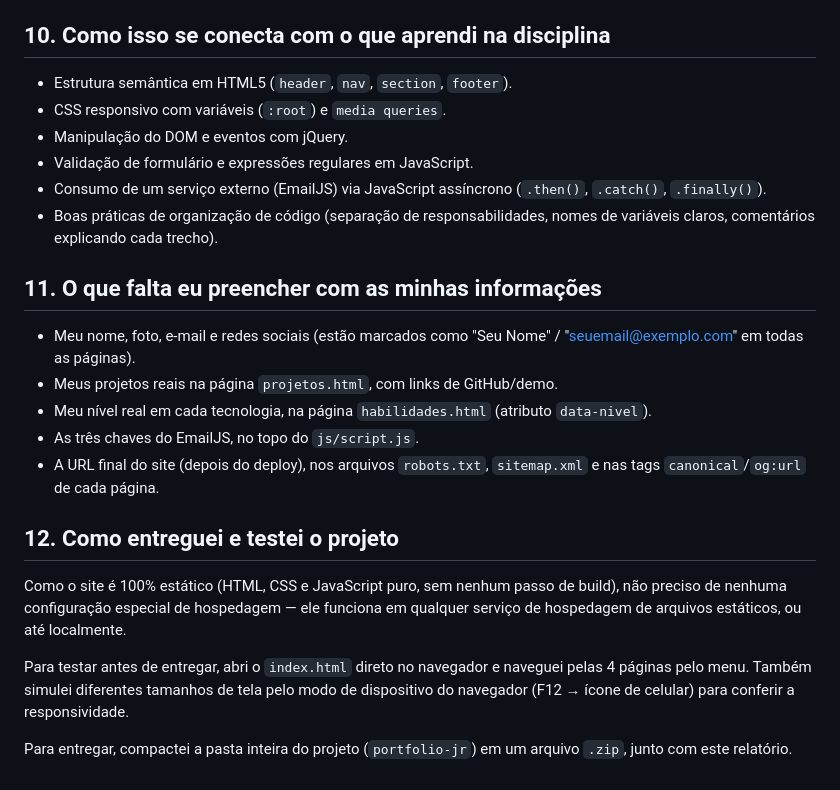
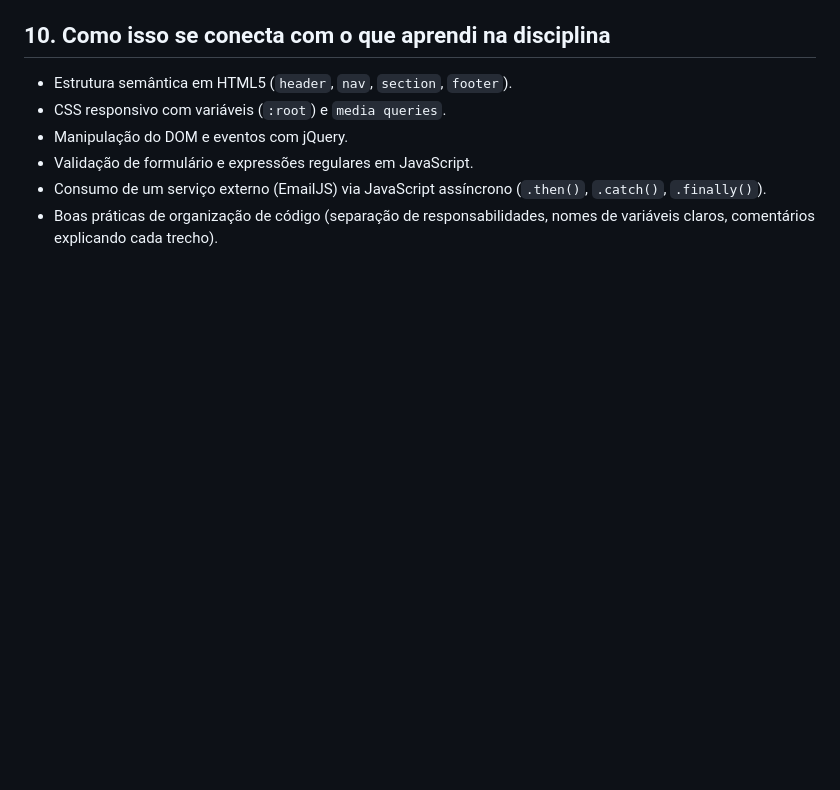
Before and after one commit to EstevaoA98/m.a.p.a, a Markdown page: README.md, the part around the change. GitHub-like rendering; blank space fills up the shorter version.

```diff
--- a/README.md
+++ b/README.md
@@ -199,29 +199,3 @@ cair ou for bloqueado, meu site continua funcionando normalmente.
   (`.then()`, `.catch()`, `.finally()`).
 - Boas práticas de organização de código (separação de responsabilidades,
   nomes de variáveis claros, comentários explicando cada trecho).
-
-## 11. O que falta eu preencher com as minhas informações
-
-- Meu nome, foto, e-mail e redes sociais (estão marcados como "Seu Nome" /
-  "seuemail@exemplo.com" em todas as páginas).
-- Meus projetos reais na página `projetos.html`, com links de GitHub/demo.
-- Meu nível real em cada tecnologia, na página `habilidades.html`
-  (atributo `data-nivel`).
-- As três chaves do EmailJS, no topo do `js/script.js`.
-- A URL final do site (depois do deploy), nos arquivos `robots.txt`,
-  `sitemap.xml` e nas tags `canonical`/`og:url` de cada página.
-
-## 12. Como entreguei e testei o projeto
-
-Como o site é 100% estático (HTML, CSS e JavaScript puro, sem nenhum passo
-de build), não preciso de nenhuma configuração especial de hospedagem — ele
-funciona em qualquer serviço de hospedagem de arquivos estáticos, ou até
-localmente.
-
-Para testar antes de entregar, abri o `index.html` direto no navegador e
-naveguei pelas 4 páginas pelo menu. Também simulei diferentes tamanhos de
-tela pelo modo de dispositivo do navegador (F12 → ícone de celular) para
-conferir a responsividade.
-
-Para entregar, compactei a pasta inteira do projeto (`portfolio-jr`) em um
-arquivo `.zip`, junto com este relatório.
```
